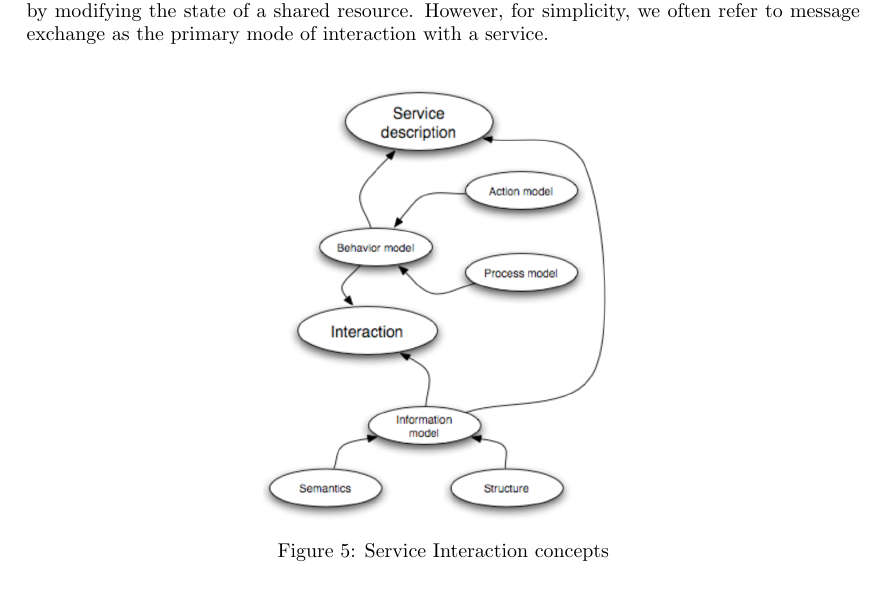
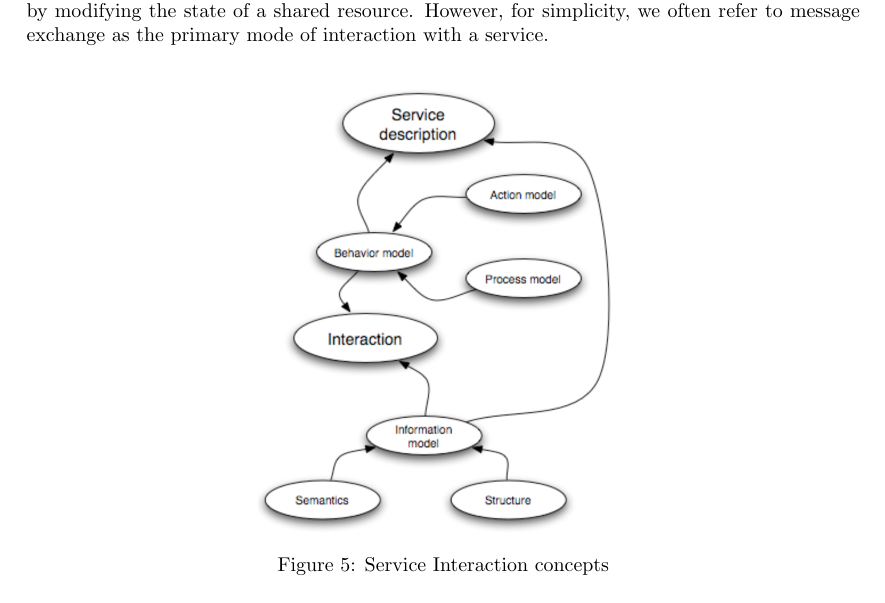
Before and after one commit to limone-eth/process_and_service_design, a LaTeX document (process_and_service_design.tex): part of page 9 of 18, cut so that both start at the same text. Compiled offline with pdfLaTeX.

```diff
--- a/process_and_service_design.tex
+++ b/process_and_service_design.tex
@@ -143,7 +143,7 @@
  \myparagraph{Interaction}
 Interacting with a service involves performing actions against the service. In many cases, this is accomplished by sending and receiving messages, but there are other modes possible that do not involve explicit message transmission. For example, a service interaction may be effected by modifying the state of a shared resource. However, for simplicity, we often refer to message exchange as the primary mode of interaction with a service.
 \begin{figure}[h!]
- \hfill \includegraphics[width=180pt]{images/interaction}\hspace*{\fill}
+ \hfill \includegraphics[width=185pt]{images/interaction}\hspace*{\fill}
   \caption{Service Interaction concepts}
   \label{fig:interaction}
 \end{figure}  \\
```
